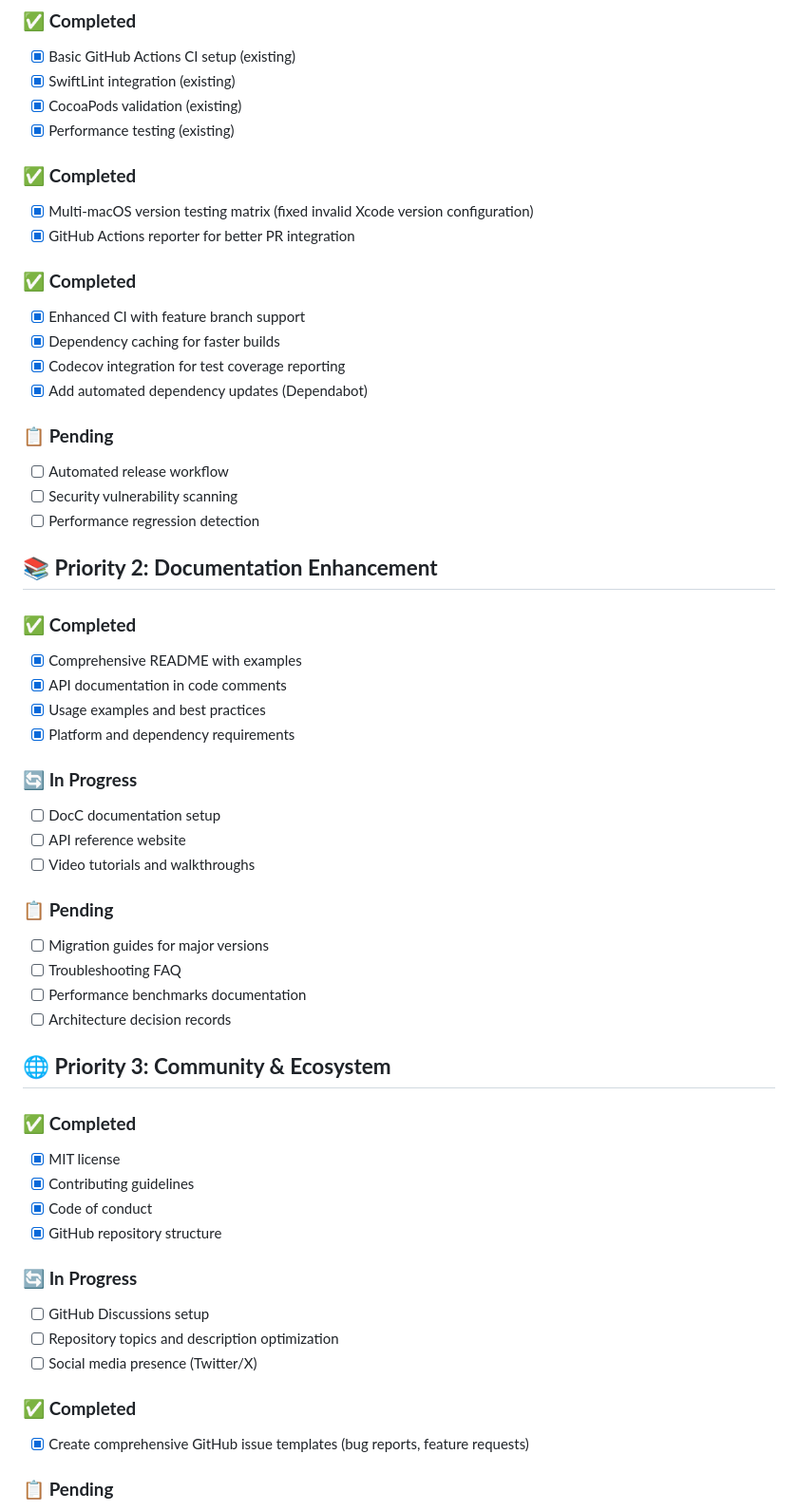
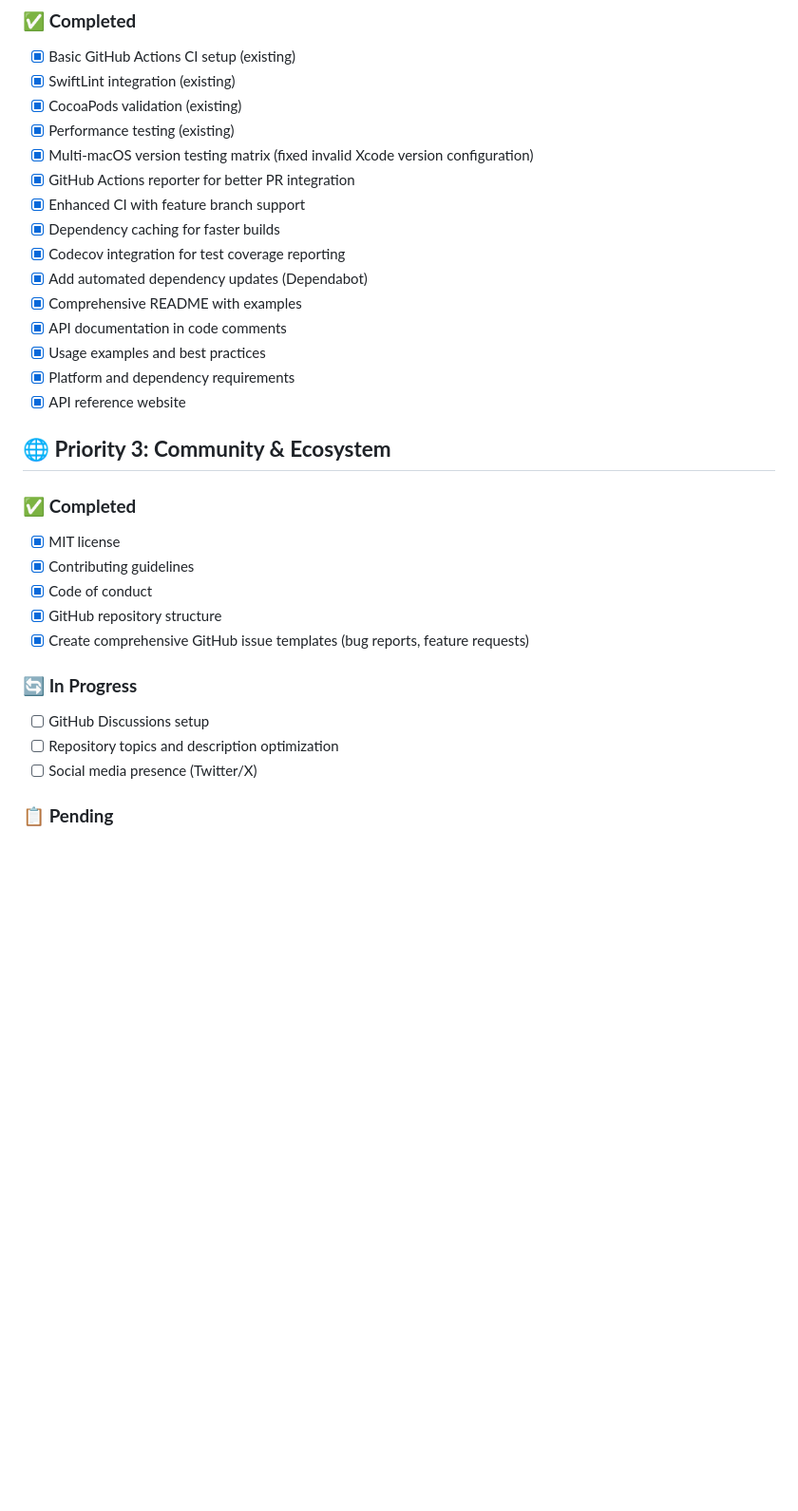
Before and after one commit to yangchenlarkin/Monstra, a Markdown page: TODO.md, the part around the change. Shown at 95% size. Drawn GitHub-style; blank space fills up the shorter version.

Commit message:
Reorganize TODO.md: consolidate completed items and clean up structure

```diff
--- a/TODO.md
+++ b/TODO.md
@@ -9,40 +9,17 @@ This document tracks suggestions for making Monstra a successful public third-pa
 - [x] SwiftLint integration (existing)
 - [x] CocoaPods validation (existing)
 - [x] Performance testing (existing)
-
-### ✅ **Completed**
 - [x] Multi-macOS version testing matrix (fixed invalid Xcode version configuration)
 - [x] GitHub Actions reporter for better PR integration
-
-### ✅ **Completed**
 - [x] Enhanced CI with feature branch support
 - [x] Dependency caching for faster builds
 - [x] Codecov integration for test coverage reporting
 - [x] Add automated dependency updates (Dependabot)
-
-### 📋 **Pending**
-- [ ] Automated release workflow
-- [ ] Security vulnerability scanning
-- [ ] Performance regression detection
-
-## 📚 **Priority 2: Documentation Enhancement**
-
-### ✅ **Completed**
 - [x] Comprehensive README with examples
 - [x] API documentation in code comments
 - [x] Usage examples and best practices
 - [x] Platform and dependency requirements
-
-### 🔄 **In Progress**
-- [ ] DocC documentation setup
-- [ ] API reference website
-- [ ] Video tutorials and walkthroughs
-
-### 📋 **Pending**
-- [ ] Migration guides for major versions
-- [ ] Troubleshooting FAQ
-- [ ] Performance benchmarks documentation
-- [ ] Architecture decision records
+- [x] API reference website
 
 ## 🌐 **Priority 3: Community & Ecosystem**
 
@@ -51,14 +28,12 @@ This document tracks suggestions for making Monstra a successful public third-pa
 - [x] Contributing guidelines
 - [x] Code of conduct
 - [x] GitHub repository structure
+- [x] Create comprehensive GitHub issue templates (bug reports, feature requests)
 
 ### 🔄 **In Progress**
 - [ ] GitHub Discussions setup
 - [ ] Repository topics and description optimization
 - [ ] Social media presence (Twitter/X)
-
-### ✅ **Completed**
-- [x] Create comprehensive GitHub issue templates (bug reports, feature requests)
 
 ### 📋 **Pending**
 - [ ] GitHub Sponsors setup
```
